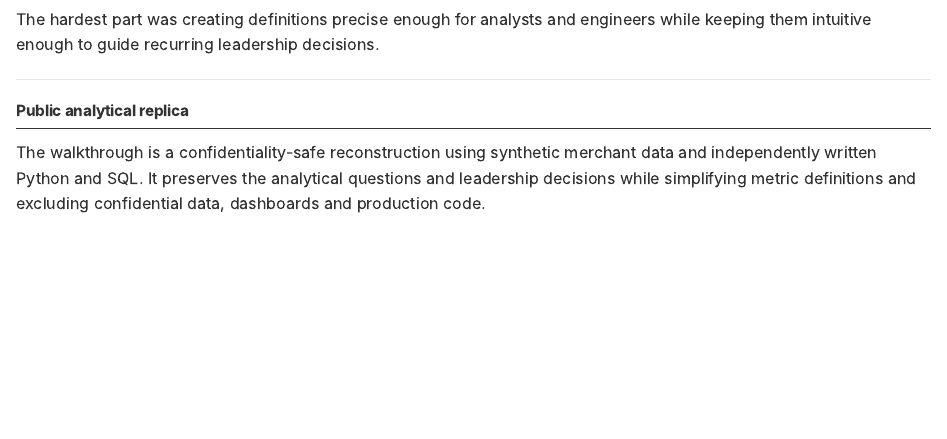
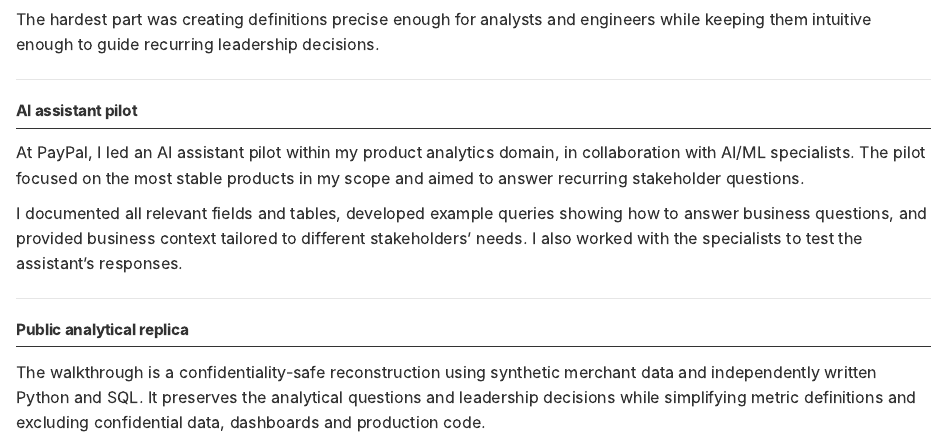
Before and after one commit to Almaschutz/professional-portfolio, a Quarto document (projects/01-product-growth/index.qmd): the page in a window 1100 px wide, from 2430 px down. Rendered offline with R 4.5, knitr and Pandoc in place of Quarto, with nearby package versions.

Commit message:
Add PayPal AI assistant pilot to portfolio and CV

```diff
--- a/projects/01-product-growth/index.qmd
+++ b/projects/01-product-growth/index.qmd
@@ -152,6 +152,14 @@ The hardest part was creating definitions precise enough for analysts and engine
 
 ---
 
+## AI assistant pilot
+
+At PayPal, I led an AI assistant pilot within my product analytics domain, in collaboration with AI/ML specialists. The pilot focused on the most stable products in my scope and aimed to answer recurring stakeholder questions.
+
+I documented all relevant fields and tables, developed example queries showing how to answer business questions, and provided business context tailored to different stakeholders' needs. I also worked with the specialists to test the assistant's responses.
+
+---
+
 ## Public analytical replica
 
 The walkthrough is a confidentiality-safe reconstruction using synthetic merchant data and independently written Python and SQL. It preserves the analytical questions and leadership decisions while simplifying metric definitions and excluding confidential data, dashboards and production code.
```
Also changed, not shown: about.qmd (+1 -0 lines), 1 other file.
